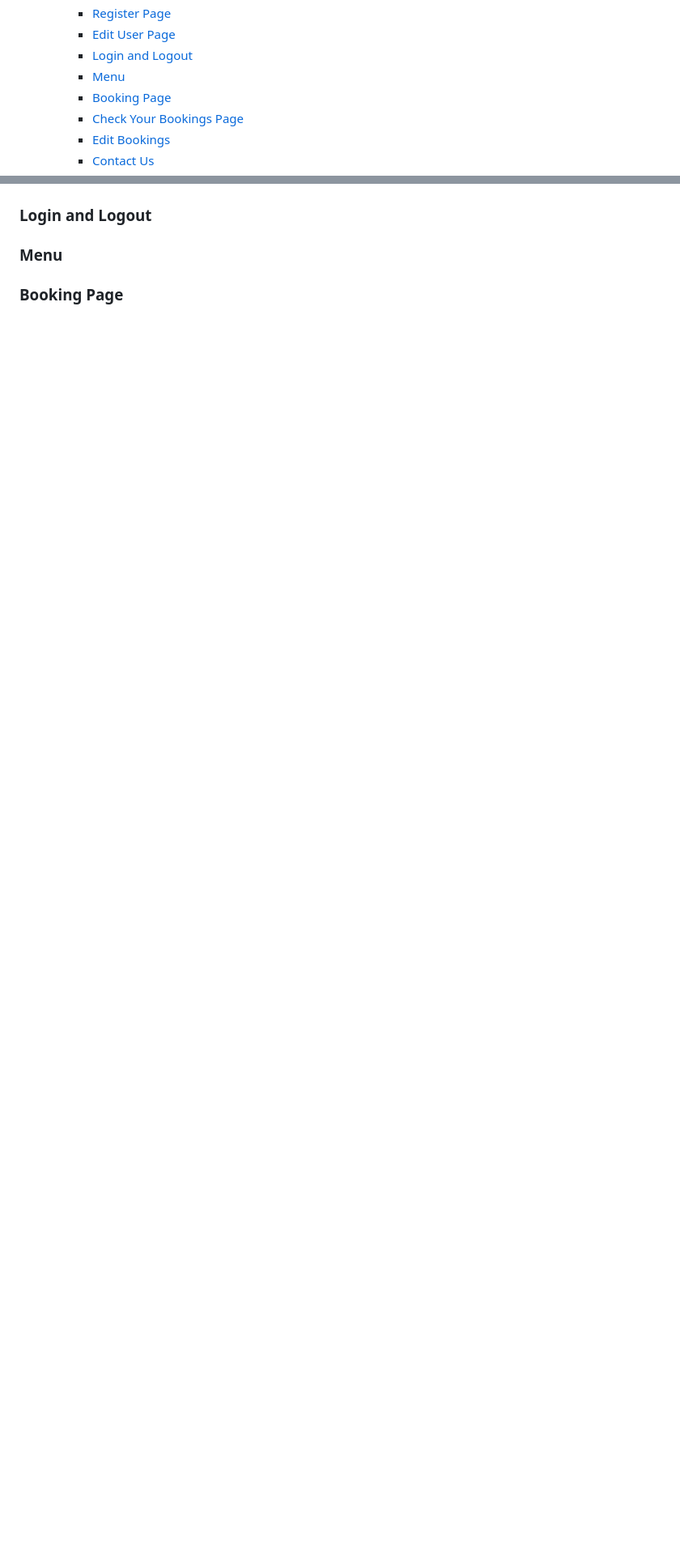
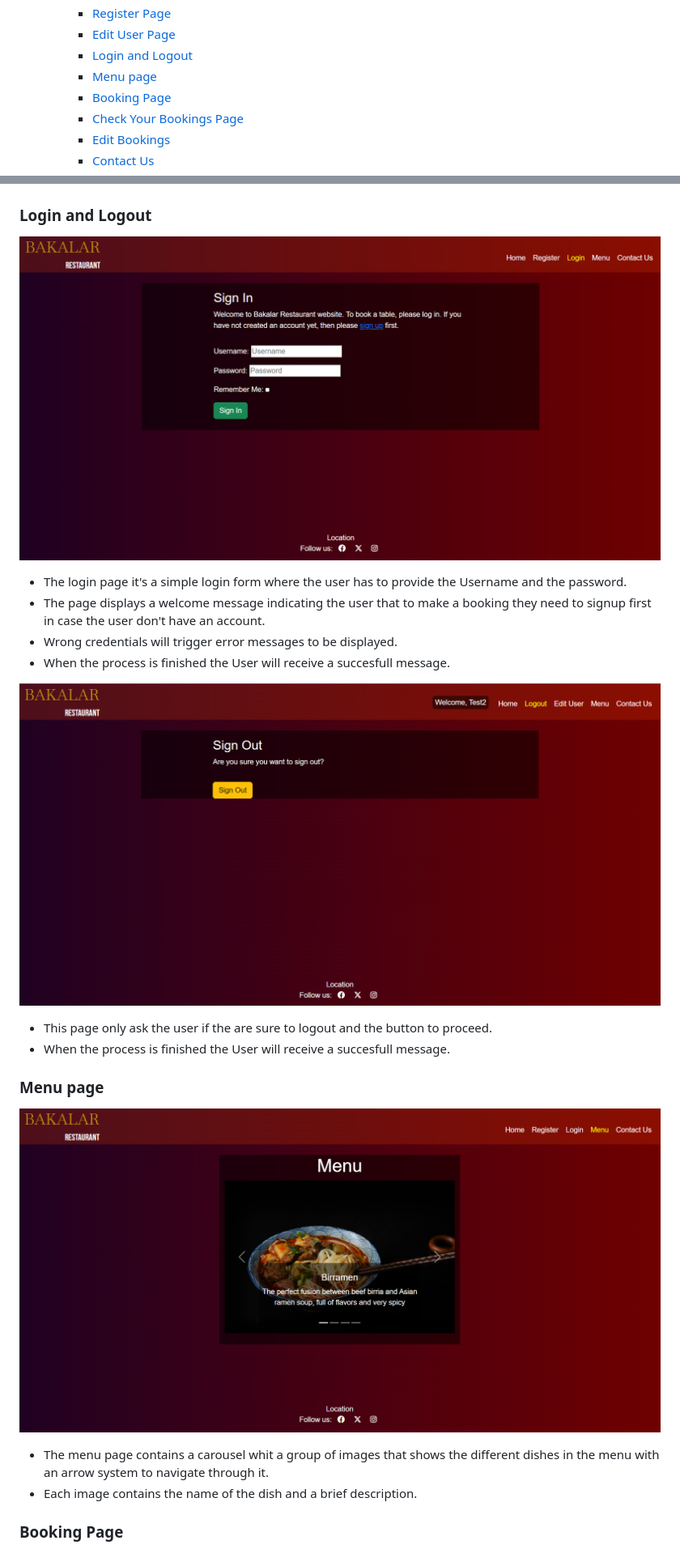
Before and after one commit to MiguelSanLeon/Bakalar-booking-app, a Markdown page: README.md, 2 parts joined by grey strips. Shown at 81% size. Drawn GitHub-style; pictures changed too: documentation_assets/login-image.png (added), documentation_assets/logout-image.png (added), documentation_assets/menu-image.png (added); blank space fills up the shorter version.

Commit message:
Add edit user, login-logout and booking pages  to features in readme.md

```diff
--- a/README.md
+++ b/README.md
@@ -31,7 +31,7 @@ Visit the deployed website [here](https://bakalar-booking-app-f4bee72469cb.herok
     - [Register Page](#register-page)
     - [Edit User Page](#edit-user-page)
     - [Login and Logout](#login-and-logout)
-    - [Menu](#menu)
+    - [Menu page](#menu-page)
     - [Booking Page](#booking-page)
     - [Check Your Bookings Page](#check-your-bookings-page)
     - [Edit Bookings](#edit-bookings)
@@ -209,6 +226,23 @@ This web application has been designed with bootstrap5 to be responsive across a
 
 ### Login and Logout
 
-### Menu
+![login-image](documentation_assets/login-image.png)
+
+- The login page it's a simple login form where the user has to provide the Username and the password.
+- The page displays a welcome message indicating the user that to make a booking they need to signup first in case the user don't have an account.
+- Wrong credentials will trigger error messages to be displayed.
+- When the process is finished the User will receive a succesfull message.
+
+![logout-image](documentation_assets/logout-image.png)
+
+- This page only ask the user if the are sure to logout and the button to proceed.
+- When the process is finished the User will receive a succesfull message.
+
+### Menu page
+
+![menu-image](documentation_assets/menu-image.png)
+
+- The menu page contains a carousel whit a group of images that shows the different dishes in the menu with an arrow system to navigate through it.
+- Each image contains the name of the dish and a brief description.
 
 ### Booking Page
```
Also changed, not shown: other parts of README.md (+27 -3 lines), documentation_assets/booking-page-image.png (added), documentation_assets/edit-user-profile-image.png (added), documentation_assets/register-error-messages-image.png (added), 1 other file.
